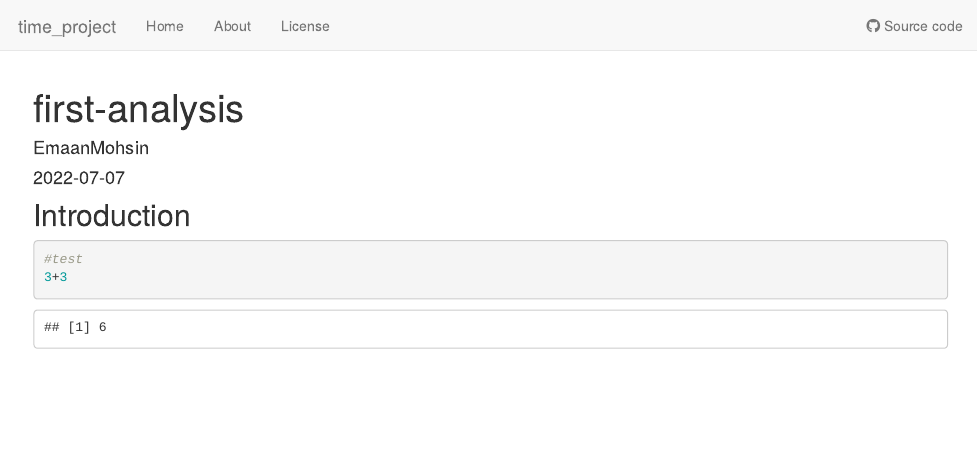
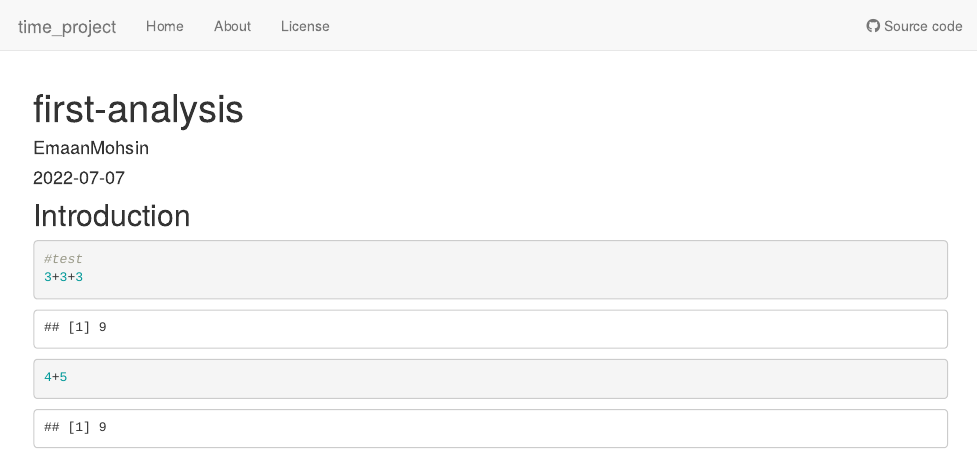
Before and after one commit to marykelaita/time_project_fork, an R Markdown document (analysis/first-analysis.Rmd): the page in a window 1100 px wide, from its top. Rendered offline with R 4.5, knitr and Pandoc, with nearby package versions; drawn as R Markdown's standard HTML page in place of the format the file asks for.

Commit message:
Add my first analysis

````diff
--- a/analysis/first-analysis.Rmd
+++ b/analysis/first-analysis.Rmd
@@ -11,5 +11,6 @@ editor_options:
 
 ```{r}
 #test
-3+3
+3+3+3
+4+5
 ```
````
